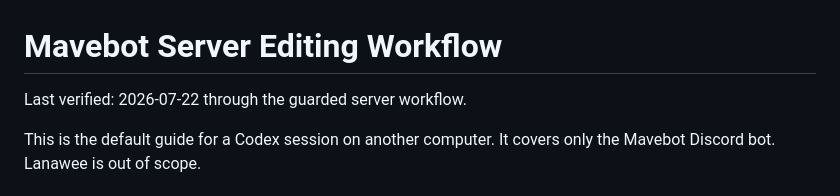
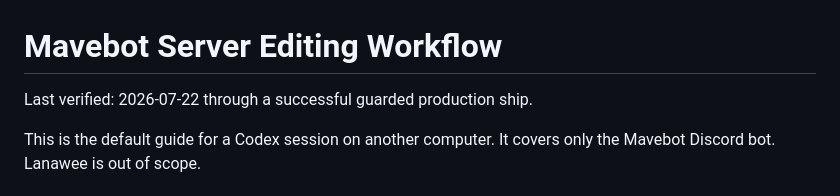
Before and after one commit to dolphalala/mavebot, a Markdown page: docs/context/server-edit-workflow.md, the part around the change. Rendered like a GitHub page.

Commit message:
Confirm guarded server editing workflow

```diff
--- a/docs/context/server-edit-workflow.md
+++ b/docs/context/server-edit-workflow.md
@@ -1,6 +1,6 @@
 # Mavebot Server Editing Workflow
 
-Last verified: 2026-07-22 through the guarded server workflow.
+Last verified: 2026-07-22 through a successful guarded production ship.
 
 This is the default guide for a Codex session on another computer. It covers
 only the Mavebot Discord bot. Lanawee is out of scope.
```
